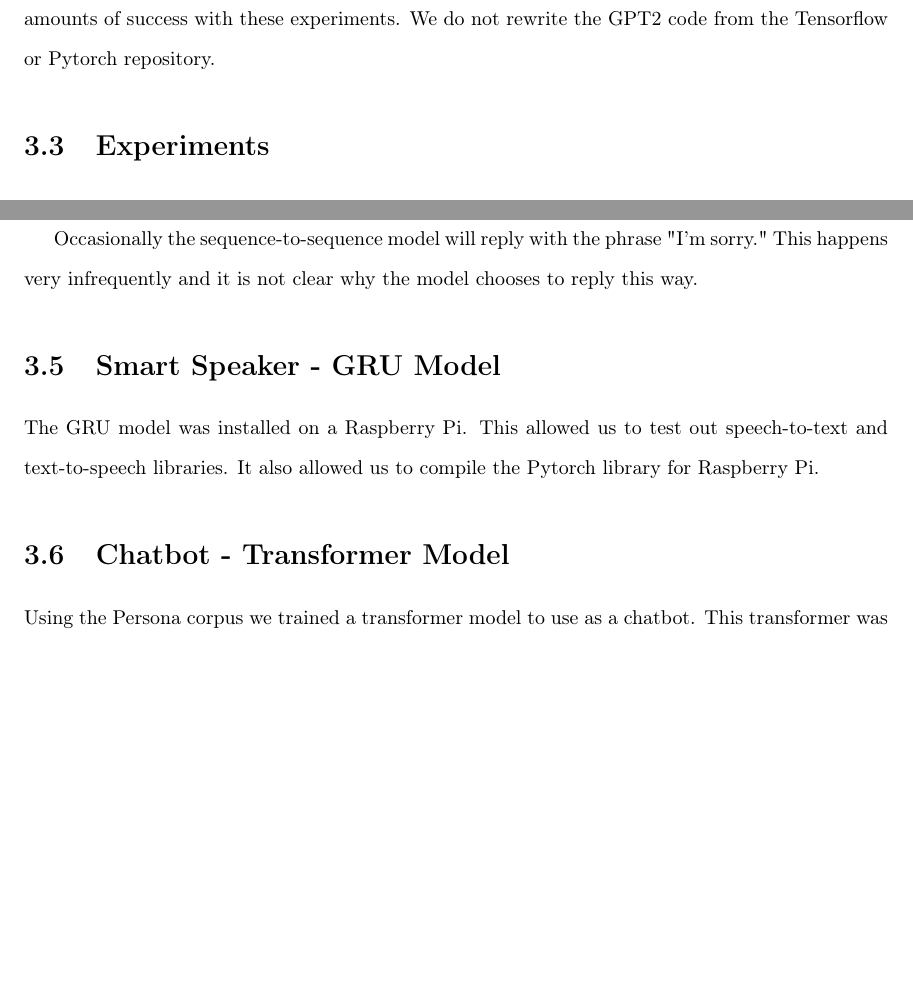
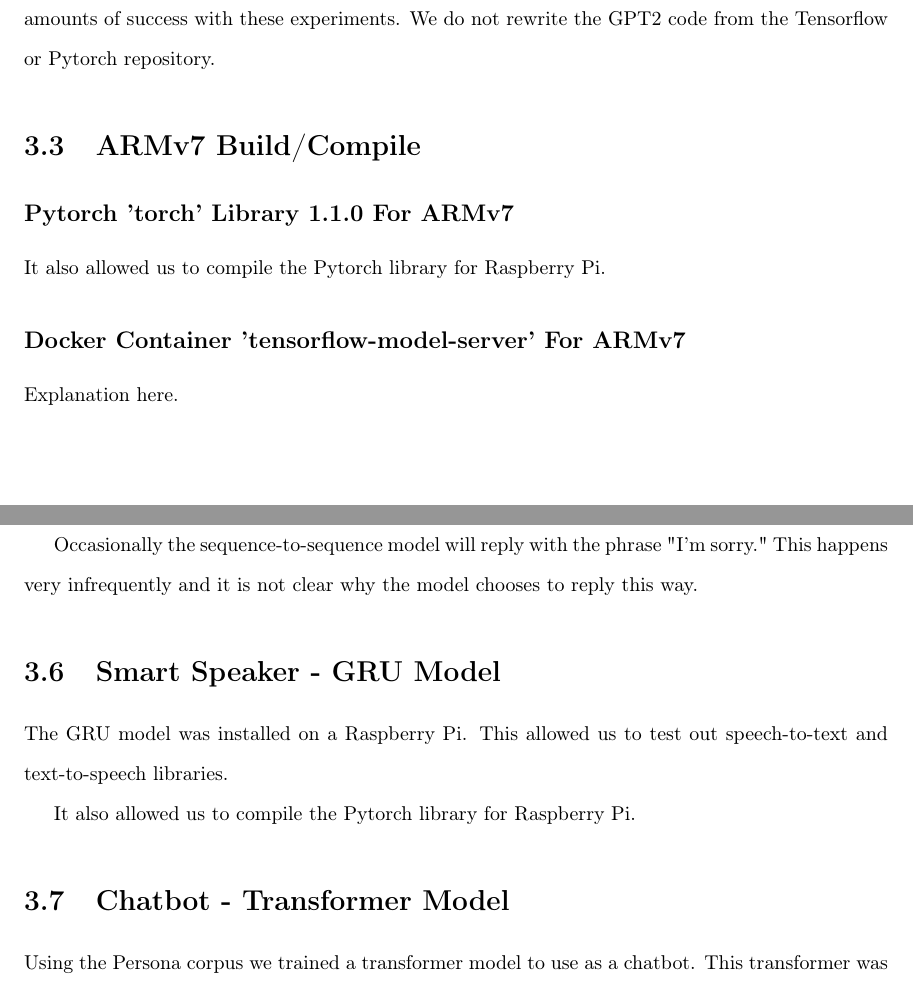
Before and after one commit to radiodee1/liebman_spring20, a LaTeX document (proposal_doc.tex, which reads chapters/chapter03.tex): two parts of pages 21 and 23 of 38, joined at a grey line, cut so that both start at the same text, the shorter picture padded with empty space. Compiled offline with pdfLaTeX.

Commit message:
add heading for armv7 builds

```diff
--- a/chapters/chapter03.tex
+++ b/chapters/chapter03.tex
@@ -26,7 +26,14 @@ can be found at: \href{https://github.com/radiodee1/awesome-chatbot}{https://git
 
 As a coding experiment we rewrite the code for the sequence-to-sequence model. We have varying amounts of success with these experiments. We do not rewrite the GPT2 code from the Tensorflow or Pytorch repository.
 
+\section{ARMv7 Build/Compile}
 
+\subsection*{Pytorch 'torch' Library 1.1.0 For ARMv7}
+It also allowed us to compile the Pytorch library for Raspberry Pi.
+
+\subsection*{Docker Container 'tensorflow-model-server' For ARMv7}
+
+Explanation here.
 
 \section{Experiments}
 
@@ -105,7 +112,10 @@ very infrequently and it is not clear why the model chooses to reply this way.
 \section{Smart Speaker - GRU Model}
 
 The GRU model was installed on a Raspberry Pi. This allowed us to test out speech-to-text and
-text-to-speech libraries. It also allowed us to compile the Pytorch library for Raspberry Pi.
+text-to-speech libraries.
+
+%\subsection*{Pytorch 'torch' Library 1.1.0 For ARMv7}
+It also allowed us to compile the Pytorch library for Raspberry Pi.
 
 
 
```
Also changed, not shown: proposal_doc.pdf, chapters/chapter03.tex (1 more changed lines), 6 other files.
